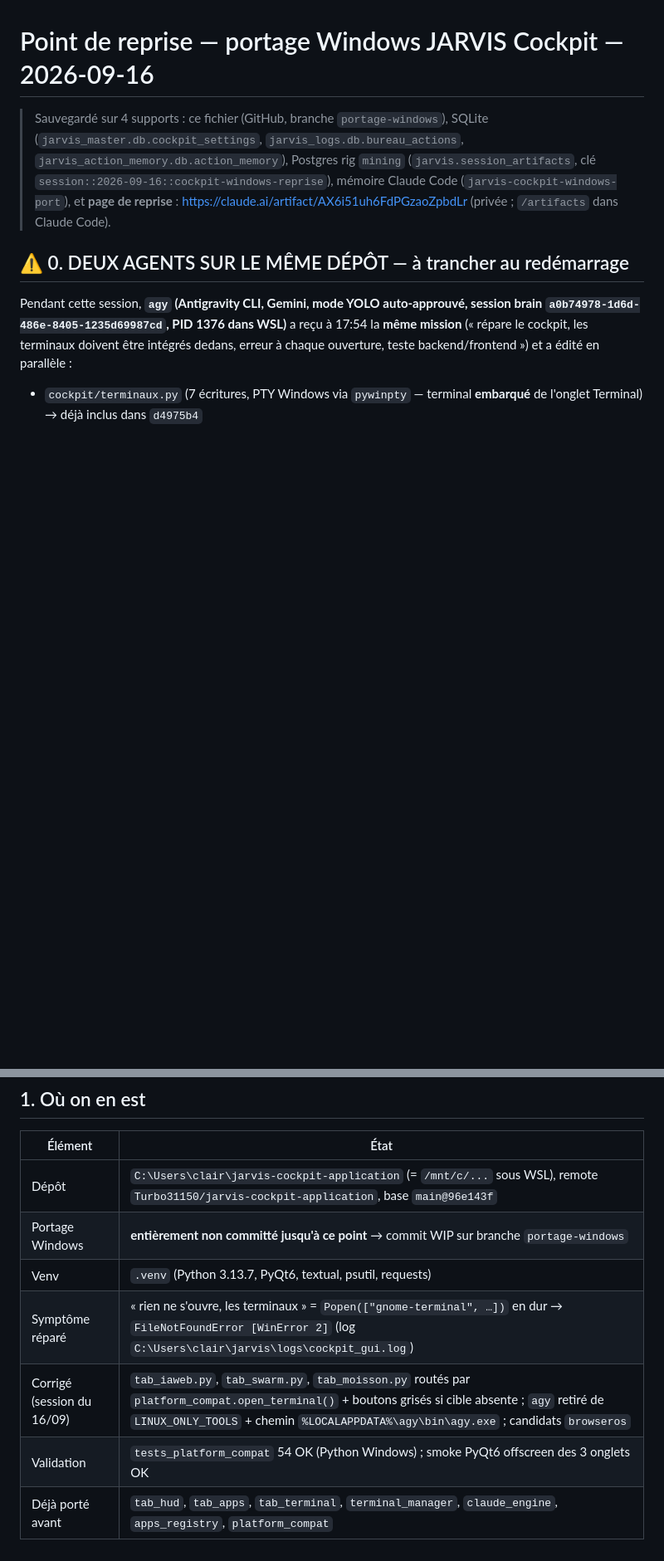
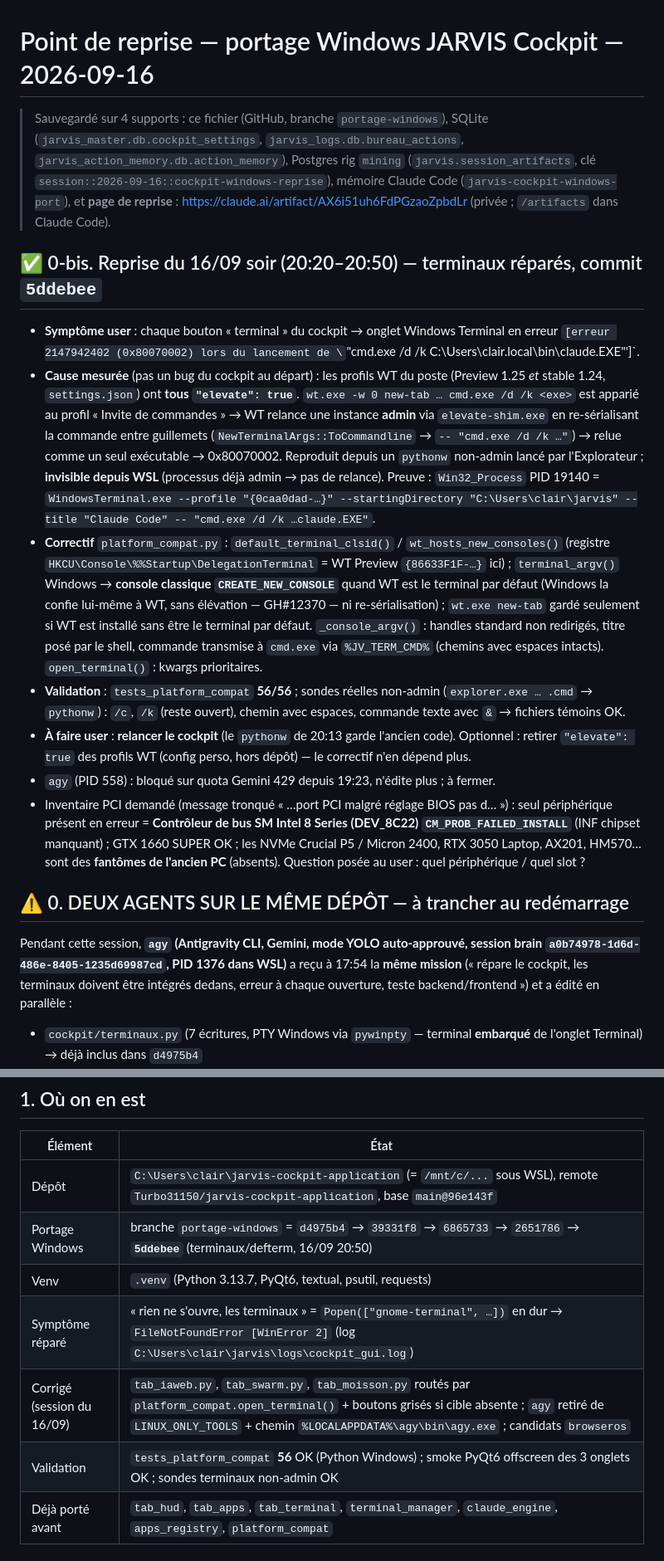
Before and after one commit to Turbo31150/jarvis-cockpit-application, a Markdown page: cockpit/docs/REPRISE_SESSION_2026-09-16.md, 2 parts joined by grey strips. Shown at 83% size. GitHub-like rendering; blank space fills up the shorter version.

Commit message:
docs(reprise): point de reprise 16/09 soir — terminaux 0x80070002 (elevate WT) corrigés, 5ddebee
Co-Authored-By: Claude Opus 5 (1M context) <noreply@anthropic.com>

```diff
--- a/cockpit/docs/REPRISE_SESSION_2026-09-16.md
+++ b/cockpit/docs/REPRISE_SESSION_2026-09-16.md
@@ -6,6 +6,33 @@
 > (`jarvis.session_artifacts`, clé `session::2026-09-16::cockpit-windows-reprise`),
 > mémoire Claude Code (`jarvis-cockpit-windows-port`), et **page de reprise** :
 > https://claude.ai/artifact/AX6i51uh6FdPGzaoZpbdLr (privée ; `/artifacts` dans Claude Code).
+
+## ✅ 0-bis. Reprise du 16/09 soir (20:20–20:50) — terminaux réparés, commit `5ddebee`
+
+- **Symptôme user** : chaque bouton « terminal » du cockpit → onglet Windows Terminal en erreur
+  `[erreur 2147942402 (0x80070002) lors du lancement de \`"cmd.exe /d /k C:\Users\clair\.local\bin\claude.EXE"']`.
+- **Cause mesurée** (pas un bug du cockpit au départ) : les profils WT du poste (Preview 1.25 *et* stable 1.24,
+  `settings.json`) ont **tous `"elevate": true`**. `wt.exe -w 0 new-tab … cmd.exe /d /k <exe>` est apparié
+  au profil « Invite de commandes » → WT relance une instance **admin** via `elevate-shim.exe` en re-sérialisant
+  la commande entre guillemets (`NewTerminalArgs::ToCommandline` → `-- "cmd.exe /d /k …"`) → relue comme un seul
+  exécutable → 0x80070002. Reproduit depuis un `pythonw` non-admin lancé par l'Explorateur ; **invisible depuis WSL**
+  (processus déjà admin → pas de relance). Preuve : `Win32_Process` PID 19140 = `WindowsTerminal.exe --profile
+  "{0caa0dad-…}" --startingDirectory "C:\Users\clair\jarvis" --title "Claude Code" -- "cmd.exe /d /k …claude.EXE"`.
+- **Correctif** `platform_compat.py` : `default_terminal_clsid()` / `wt_hosts_new_consoles()` (registre
+  `HKCU\Console\%%Startup\DelegationTerminal` = WT Preview `{86633F1F-…}` ici) ; `terminal_argv()` Windows →
+  **console classique `CREATE_NEW_CONSOLE`** quand WT est le terminal par défaut (Windows la confie lui-même à WT,
+  sans élévation — GH#12370 — ni re-sérialisation) ; `wt.exe new-tab` gardé seulement si WT est installé sans être
+  le terminal par défaut. `_console_argv()` : handles standard non redirigés, titre posé par le shell, commande
+  transmise à `cmd.exe` via `%JV_TERM_CMD%` (chemins avec espaces intacts). `open_terminal()` : kwargs prioritaires.
+- **Validation** : `tests_platform_compat` **56/56** ; sondes réelles non-admin (`explorer.exe … .cmd` → `pythonw`) :
+  `/c`, `/k` (reste ouvert), chemin avec espaces, commande texte avec `&` → fichiers témoins OK.
+- **À faire user** : **relancer le cockpit** (le `pythonw` de 20:13 garde l'ancien code). Optionnel : retirer
+  `"elevate": true` des profils WT (config perso, hors dépôt) — le correctif n'en dépend plus.
+- `agy` (PID 558) : bloqué sur quota Gemini 429 depuis 19:23, n'édite plus ; à fermer.
+- Inventaire PCI demandé (message tronqué « …port PCI malgré réglage BIOS pas d… ») : seul périphérique présent en
+  erreur = **Contrôleur de bus SM Intel 8 Series (DEV_8C22) `CM_PROB_FAILED_INSTALL`** (INF chipset manquant) ;
+  GTX 1660 SUPER OK ; les NVMe Crucial P5 / Micron 2400, RTX 3050 Laptop, AX201, HM570… sont des **fantômes de
+  l'ancien PC** (absents). Question posée au user : quel périphérique / quel slot ?
 
 ## ⚠ 0. DEUX AGENTS SUR LE MÊME DÉPÔT — à trancher au redémarrage
 
@@ -22,11 +49,11 @@ Les 54 tests `tests_platform_compat` passent avec ses modifications (vérifié 1
 | Élément | État |
 |---|---|
 | Dépôt | `C:\Users\clair\jarvis-cockpit-application` (= `/mnt/c/...` sous WSL), remote `Turbo31150/jarvis-cockpit-application`, base `main@96e143f` |
-| Portage Windows | **entièrement non committé jusqu'à ce point** → commit WIP sur branche `portage-windows` |
+| Portage Windows | branche `portage-windows` = `d4975b4` → `39331f8` → `6865733` → `2651786` → **`5ddebee`** (terminaux/defterm, 16/09 20:50) |
 | Venv | `.venv` (Python 3.13.7, PyQt6, textual, psutil, requests) |
 | Symptôme réparé | « rien ne s'ouvre, les terminaux » = `Popen(["gnome-terminal", …])` en dur → `FileNotFoundError [WinError 2]` (log `C:\Users\clair\jarvis\logs\cockpit_gui.log`) |
 | Corrigé (session du 16/09) | `tab_iaweb.py`, `tab_swarm.py`, `tab_moisson.py` routés par `platform_compat.open_terminal()` + boutons grisés si cible absente ; `agy` retiré de `LINUX_ONLY_TOOLS` + chemin `%LOCALAPPDATA%\agy\bin\agy.exe` ; candidats `browseros` |
-| Validation | `tests_platform_compat` 54 OK (Python Windows) ; smoke PyQt6 offscreen des 3 onglets OK |
+| Validation | `tests_platform_compat` **56** OK (Python Windows) ; smoke PyQt6 offscreen des 3 onglets OK ; sondes terminaux non-admin OK |
 | Déjà porté avant | `tab_hud`, `tab_apps`, `tab_terminal`, `terminal_manager`, `claude_engine`, `apps_registry`, `platform_compat` |
 
 ## 2. Audit exhaustif — ARRÊTÉ à 30/48 fichiers (sur demande, pour reprise au démarrage)
```
